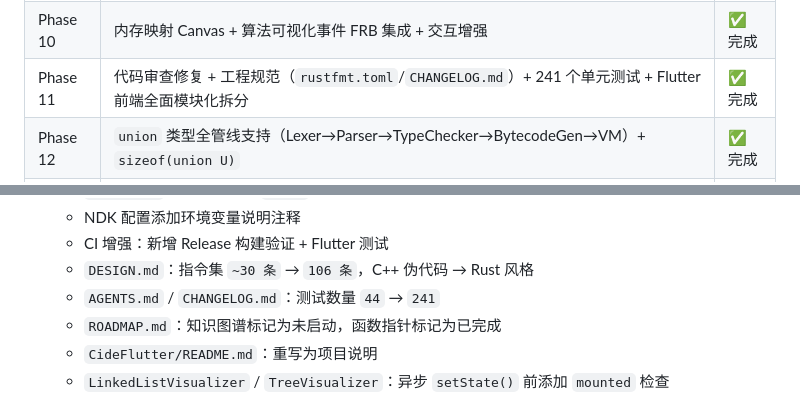
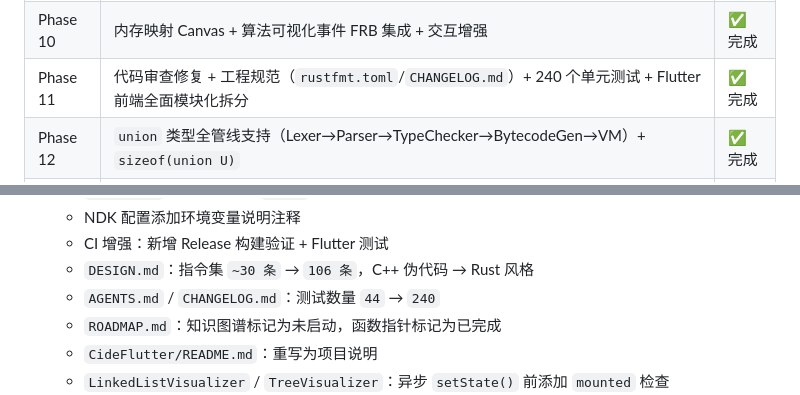
Before and after one commit to jingwei108/c_ide_rust, a Markdown page: AGENTS.md, 2 parts joined by grey strips. GitHub-like rendering.

Commit message:
docs: 修正测试数量统计 241 → 240

```diff
--- a/AGENTS.md
+++ b/AGENTS.md
@@ -53,7 +53,7 @@ docs/                   设计文档、事故报告
 | Phase 8 | `float` 类型全管线支持（Lexer→Parser→TypeChecker→BytecodeGen→VM）+ 诊断系统拓展 | ✅ 完成 |
 | Phase 9 | Flutter 前端从零搭建：IDE 界面 + 编辑器 + 调试面板 + 算法可视化 | ✅ 完成 |
 | Phase 10 | 内存映射 Canvas + 算法可视化事件 FRB 集成 + 交互增强 | ✅ 完成 |
-| Phase 11 | 代码审查修复 + 工程规范（`rustfmt.toml`/`CHANGELOG.md`）+ 241 个单元测试 + Flutter 前端全面模块化拆分 | ✅ 完成 |
+| Phase 11 | 代码审查修复 + 工程规范（`rustfmt.toml`/`CHANGELOG.md`）+ 240 个单元测试 + Flutter 前端全面模块化拆分 | ✅ 完成 |
 | Phase 12 | `union` 类型全管线支持（Lexer→Parser→TypeChecker→BytecodeGen→VM）+ `sizeof(union U)` | ✅ 完成 |
 | Phase 13 | **统一模式 / 时间旅行**：VM 快照/恢复 + 检查点管理器 + 批量自动执行 + Seek 进度条 + 异常自动回退 + 语义标签 + 变量历史趋势图 | ✅ 完成 |
 
@@ -207,7 +207,7 @@ docs/                   设计文档、事故报告
   - NDK 配置添加环境变量说明注释
   - CI 增强：新增 Release 构建验证 + Flutter 测试
   - `DESIGN.md`：指令集 `~30 条` → `106 条`，C++ 伪代码 → Rust 风格
-  - `AGENTS.md` / `CHANGELOG.md`：测试数量 `44` → `241`
+  - `AGENTS.md` / `CHANGELOG.md`：测试数量 `44` → `240`
   - `ROADMAP.md`：知识图谱标记为未启动，函数指针标记为已完成
   - `CideFlutter/README.md`：重写为项目说明
   - `LinkedListVisualizer` / `TreeVisualizer`：异步 `setState()` 前添加 `mounted` 检查
```
Also changed, not shown: CHANGELOG.md (+1 -1 lines).
